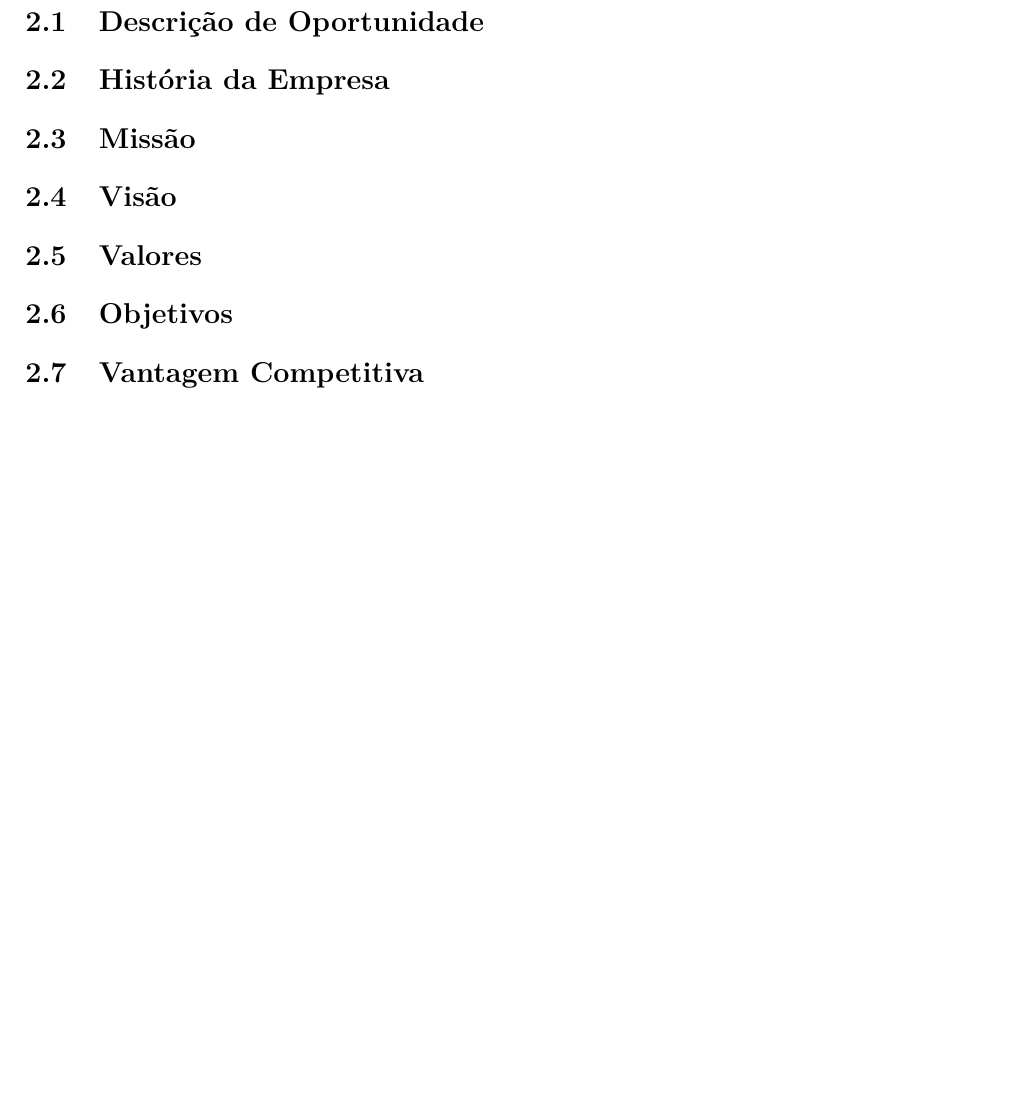
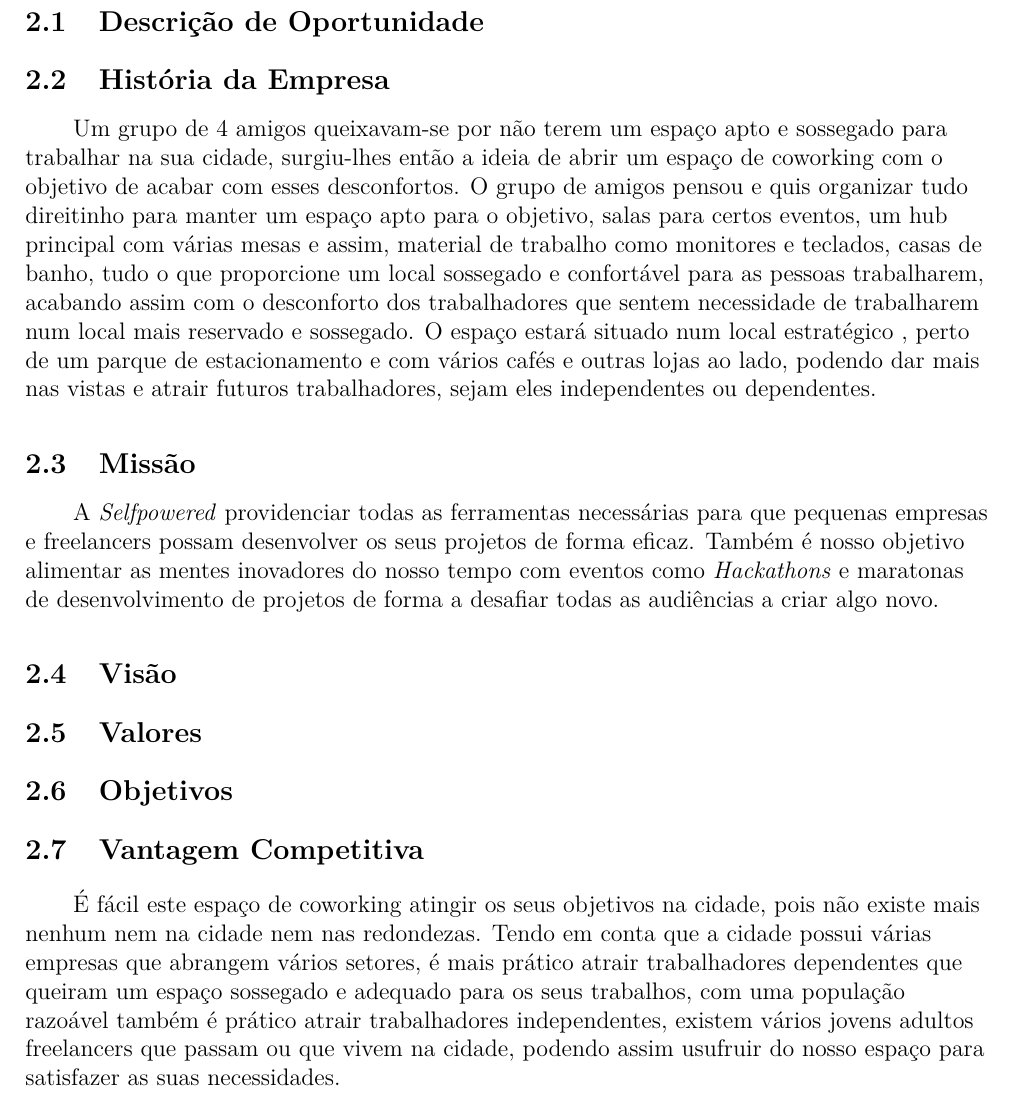
Before and after one commit to amvvafonso/TF_TGE, a LaTeX document (relatorio.tex): part of page 5 of 6 before the commit and part of page 5 of 7 after it, cut so that both start at the same text, the shorter picture padded with empty space. Compiled offline with pdfLaTeX.

Commit message:
started missao

```diff
--- a/relatorio.tex
+++ b/relatorio.tex
@@ -185,9 +185,9 @@ at (current page.north west)
 \subsection{\raggedright Descrição de Oportunidade}
 
 \subsection{\raggedright História da Empresa}
-
+\forceIndent Um grupo de 4 amigos queixavam-se por não terem um espaço apto e sossegado para trabalhar na sua cidade, surgiu-lhes então a ideia de abrir um espaço de coworking com o objetivo de acabar com esses desconfortos. O grupo de amigos pensou e quis organizar tudo direitinho para manter um espaço apto para o objetivo, salas para certos eventos, um hub principal com várias mesas e assim, material de trabalho como monitores e teclados, casas de banho, tudo o que proporcione um local sossegado e confortável para as pessoas trabalharem, acabando assim com o desconforto dos trabalhadores que sentem necessidade de trabalharem num local mais reservado e sossegado. O espaço estará situado num local estratégico , perto de um parque de estacionamento e com vários cafés e outras lojas ao lado, podendo dar mais nas vistas e atrair futuros trabalhadores, sejam eles independentes ou dependentes.
 \subsection{\raggedright Missão}
-
+\forceIndent A \emph{Selfpowered} providenciar todas as ferramentas necessárias para que pequenas empresas e freelancers possam desenvolver os seus projetos de forma eficaz. Também é nosso objetivo alimentar as mentes inovadores do nosso tempo com eventos como \emph{Hackathons} e maratonas de desenvolvimento de projetos de forma a desafiar todas as audiências a criar algo novo.
 \subsection{\raggedright Visão}
 
 \subsection{\raggedright Valores}
@@ -195,6 +195,8 @@ at (current page.north west)
 \subsection{\raggedright Objetivos}
 
 \subsection{\raggedright Vantagem Competitiva}
+\forceIndent É fácil este espaço de coworking atingir os seus objetivos na cidade, pois não existe mais nenhum nem na cidade nem nas redondezas.
+Tendo em conta que a cidade possui várias empresas que abrangem vários setores, é mais prático atrair trabalhadores dependentes que queiram um espaço sossegado e adequado para os seus trabalhos, com uma população razoável também é prático atrair trabalhadores independentes, existem vários jovens adultos freelancers que passam ou que vivem na cidade, podendo assim usufruir do nosso espaço para satisfazer as suas necessidades.
 
 \subsection{\raggedright Modelo de Negócio}
 
```
Also changed, not shown: relatorio.pdf, 9 other files.
